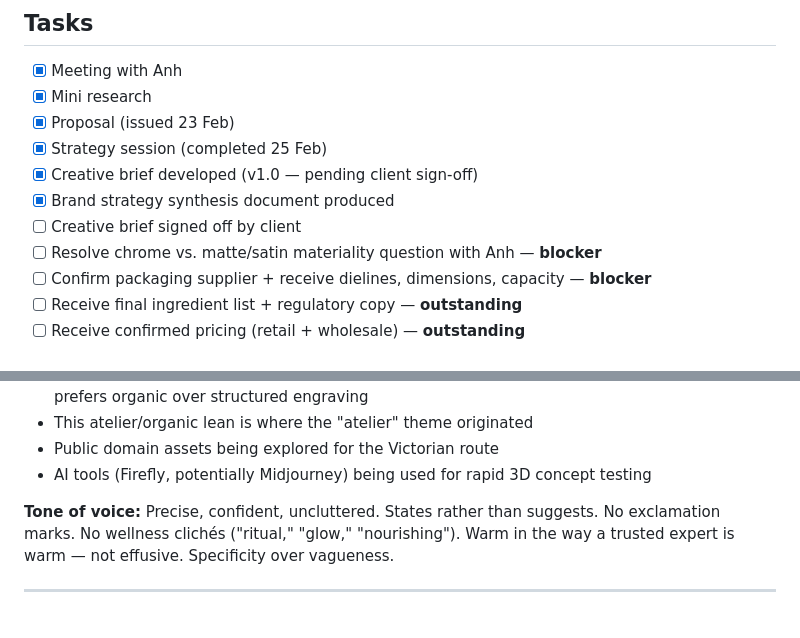
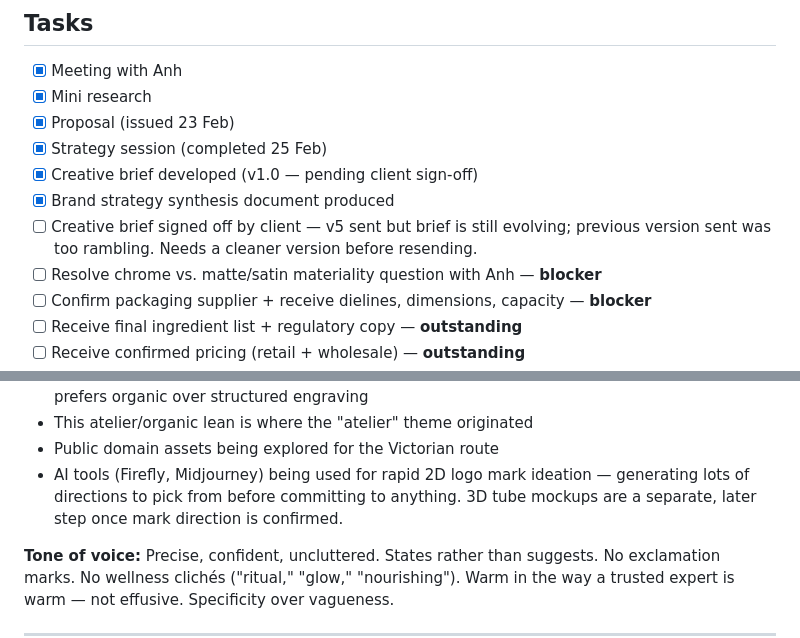
Before and after one commit to rkuskopf/studio-os, a Markdown page: alt-cosmetics.md, 2 parts joined by grey strips. Rendered like a GitHub page; blank space fills up the shorter version.

```diff
--- a/alt-cosmetics.md
+++ b/alt-cosmetics.md
@@ -58,7 +58,7 @@ Standalone beauty brand launching with a single hero product: a plant-based, pep
 - [x] Strategy session (completed 25 Feb)
 - [x] Creative brief developed (v1.0 — pending client sign-off)
 - [x] Brand strategy synthesis document produced
-- [ ] Creative brief signed off by client
+- [ ] Creative brief signed off by client — v5 sent but brief is still evolving; previous version sent was too rambling. Needs a cleaner version before resending.
 - [ ] Resolve chrome vs. matte/satin materiality question with Anh — **blocker**
 - [ ] Confirm packaging supplier + receive dielines, dimensions, capacity — **blocker**
 - [ ] Receive final ingredient list + regulatory copy — **outstanding**
@@ -123,7 +123,7 @@ Standalone beauty brand launching with a single hero product: a plant-based, pep
 - Anh's preference: SRA SRA mark (old-school atelier vibe, organic) and Loewe anagram — she prefers organic over structured engraving
 - This atelier/organic lean is where the "atelier" theme originated
 - Public domain assets being explored for the Victorian route
-- AI tools (Firefly, potentially Midjourney) being used for rapid 3D concept testing
+- AI tools (Firefly, Midjourney) being used for rapid 2D logo mark ideation — generating lots of directions to pick from before committing to anything. 3D tube mockups are a separate, later step once mark direction is confirmed.
 
 **Tone of voice:** Precise, confident, uncluttered. States rather than suggests. No exclamation marks. No wellness clichés ("ritual," "glow," "nourishing"). Warm in the way a trusted expert is warm — not effusive. Specificity over vagueness.
 
```
Also changed, not shown: alt-cosmetics-mj-prompts.md (+33 -11 lines).
